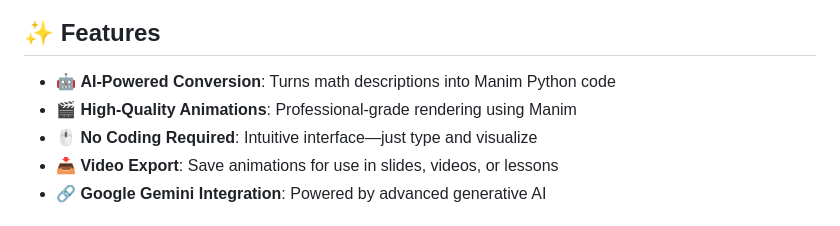
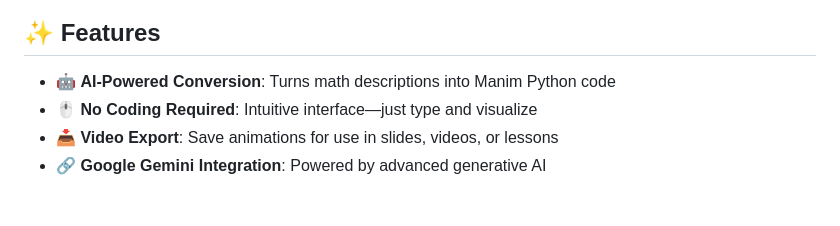
Before and after one commit to jithurx/AniMath, a Markdown page: README.md, the part around the change. GitHub-like rendering.

```diff
--- a/README.md
+++ b/README.md
@@ -29,7 +29,6 @@ Please consider this version as a proof-of-concept rather than production-ready
 ## ✨ Features
 
 - 🤖 **AI-Powered Conversion**: Turns math descriptions into Manim Python code
-- 🎬 **High-Quality Animations**: Professional-grade rendering using Manim
 - 🖱️ **No Coding Required**: Intuitive interface—just type and visualize
 - 📥 **Video Export**: Save animations for use in slides, videos, or lessons
 - 🔗 **Google Gemini Integration**: Powered by advanced generative AI
```
